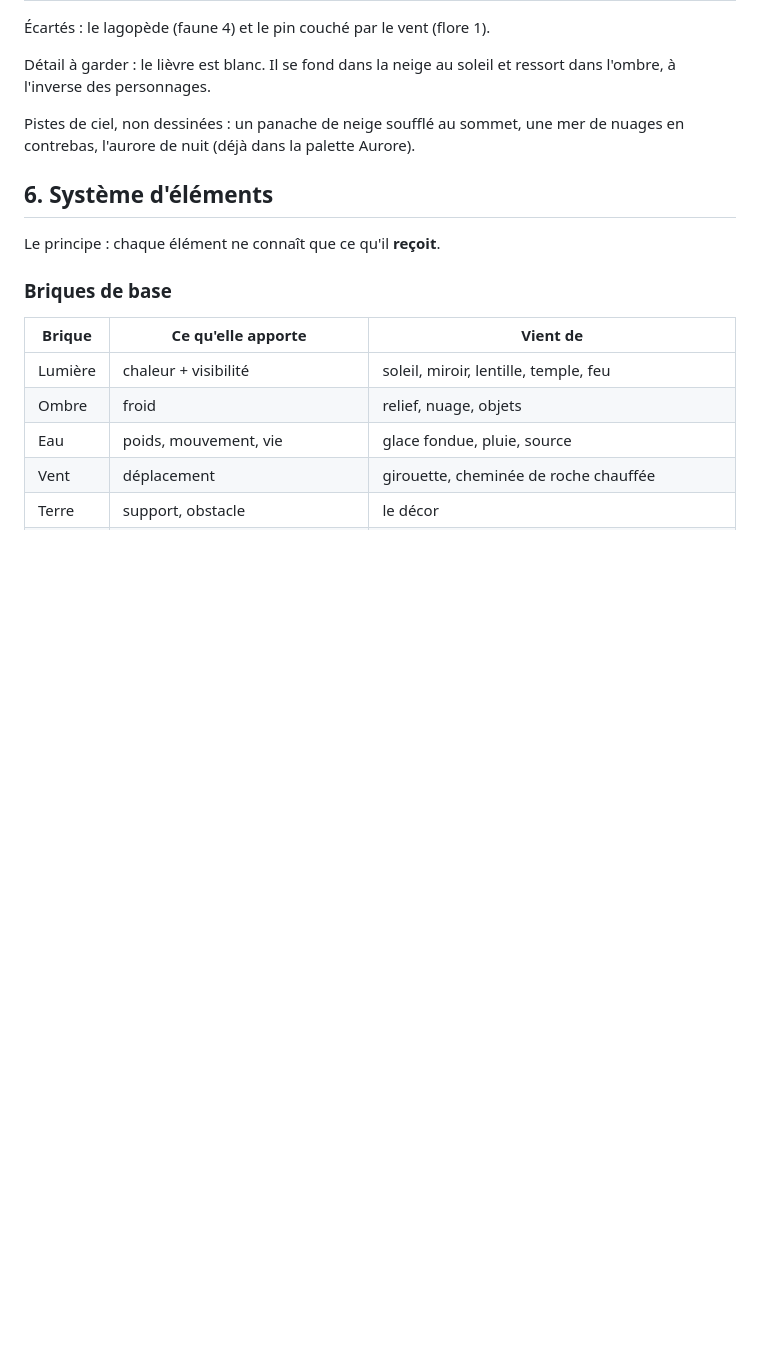
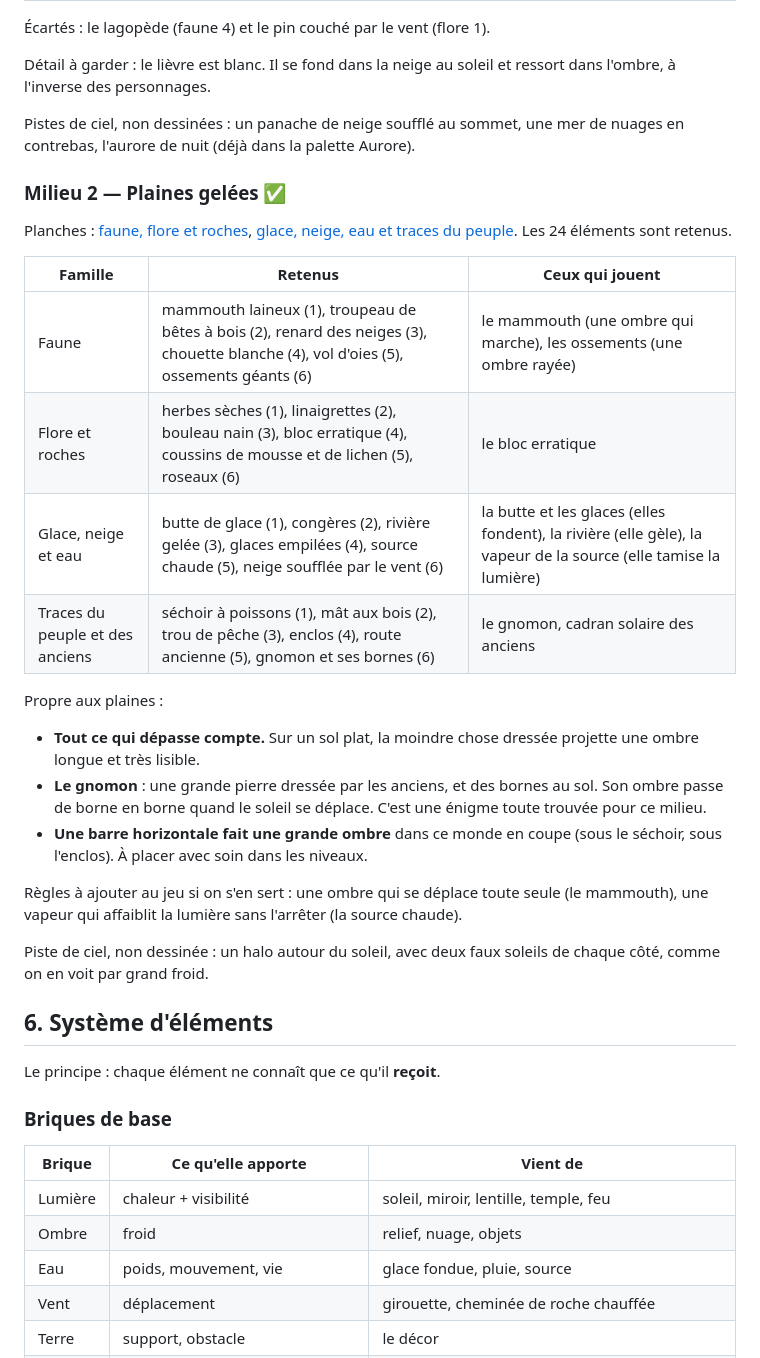
Before and after one commit to labarthejulien1-bit/Equinox, a Markdown page: docs/GAME_DESIGN.md, the part around the change. GitHub-like rendering; blank space fills up the shorter version.

Commit message:
Décors des plaines gelées : les 24 éléments retenus
Co-Authored-By: Claude Fable 5.2 <noreply@anthropic.com>
Claude-Session: https://claude.ai/code/session_013FWbEzQzHW1yocYSNgff6r

```diff
--- a/docs/GAME_DESIGN.md
+++ b/docs/GAME_DESIGN.md
@@ -386,6 +386,36 @@ ressort dans l'ombre, à l'inverse des personnages.
 Pistes de ciel, non dessinées : un panache de neige soufflé au sommet, une mer
 de nuages en contrebas, l'aurore de nuit (déjà dans la palette Aurore).
 
+### Milieu 2 — Plaines gelées ✅
+
+Planches : [faune, flore et roches](images/decors-plaines-1.jpg),
+[glace, neige, eau et traces du peuple](images/decors-plaines-2.jpg). Les
+24 éléments sont retenus.
+
+| Famille | Retenus | Ceux qui jouent |
+| --- | --- | --- |
+| Faune | mammouth laineux (1), troupeau de bêtes à bois (2), renard des neiges (3), chouette blanche (4), vol d'oies (5), ossements géants (6) | le mammouth (une ombre qui marche), les ossements (une ombre rayée) |
+| Flore et roches | herbes sèches (1), linaigrettes (2), bouleau nain (3), bloc erratique (4), coussins de mousse et de lichen (5), roseaux (6) | le bloc erratique |
+| Glace, neige et eau | butte de glace (1), congères (2), rivière gelée (3), glaces empilées (4), source chaude (5), neige soufflée par le vent (6) | la butte et les glaces (elles fondent), la rivière (elle gèle), la vapeur de la source (elle tamise la lumière) |
+| Traces du peuple et des anciens | séchoir à poissons (1), mât aux bois (2), trou de pêche (3), enclos (4), route ancienne (5), gnomon et ses bornes (6) | le gnomon, cadran solaire des anciens |
+
+Propre aux plaines :
+
+- **Tout ce qui dépasse compte.** Sur un sol plat, la moindre chose dressée
+  projette une ombre longue et très lisible.
+- **Le gnomon** : une grande pierre dressée par les anciens, et des bornes au
+  sol. Son ombre passe de borne en borne quand le soleil se déplace. C'est une
+  énigme toute trouvée pour ce milieu.
+- **Une barre horizontale fait une grande ombre** dans ce monde en coupe
+  (sous le séchoir, sous l'enclos). À placer avec soin dans les niveaux.
+
+Règles à ajouter au jeu si on s'en sert : une ombre qui se déplace toute seule
+(le mammouth), une vapeur qui affaiblit la lumière sans l'arrêter (la source
+chaude).
+
+Piste de ciel, non dessinée : un halo autour du soleil, avec deux faux soleils
+de chaque côté, comme on en voit par grand froid.
+
 ## 6. Système d'éléments
 
 Le principe : chaque élément ne connaît que ce qu'il **reçoit**.
```
Also changed, not shown: docs/images/decors-plaines-1.jpg (added), docs/images/decors-plaines-2.jpg (added).
